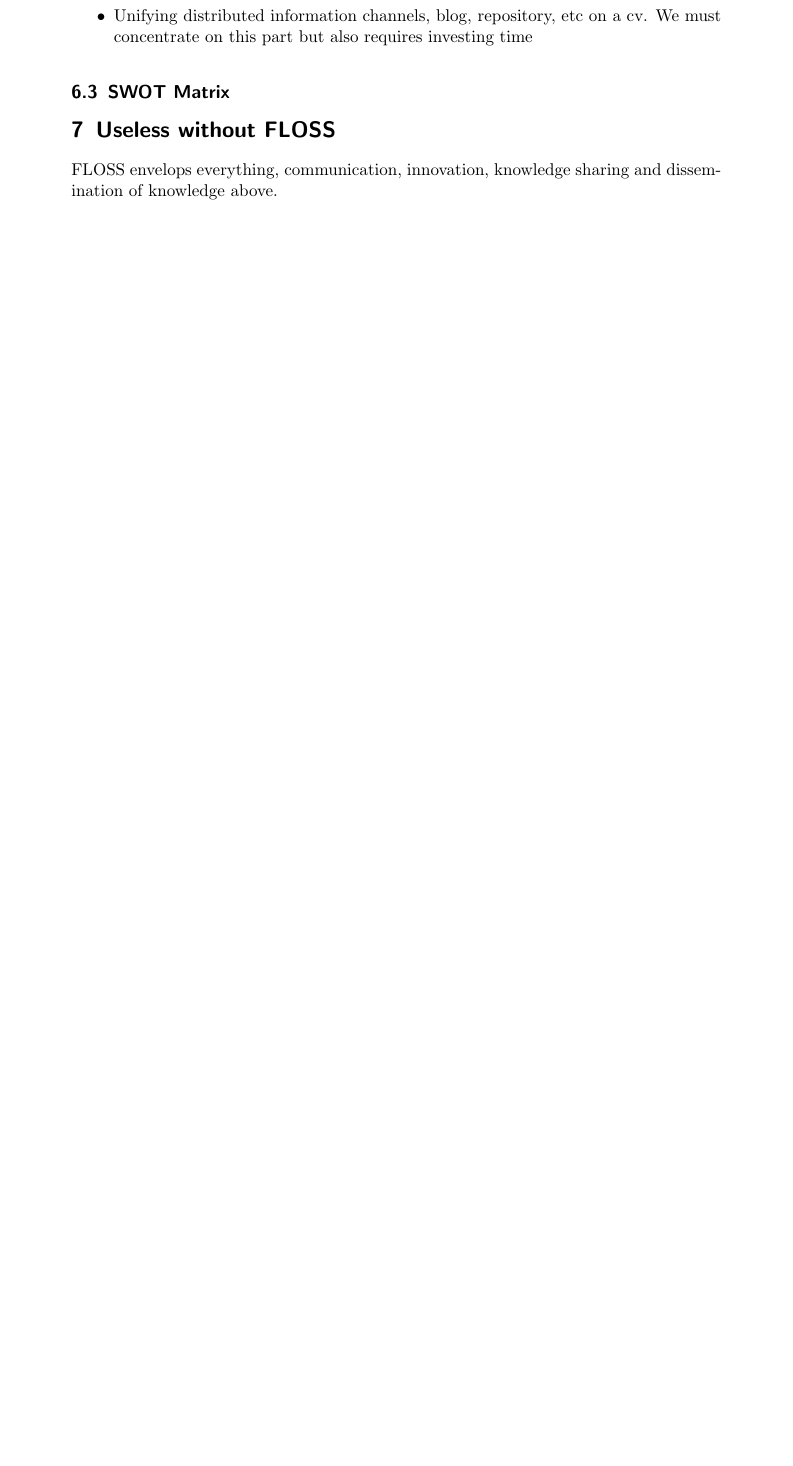
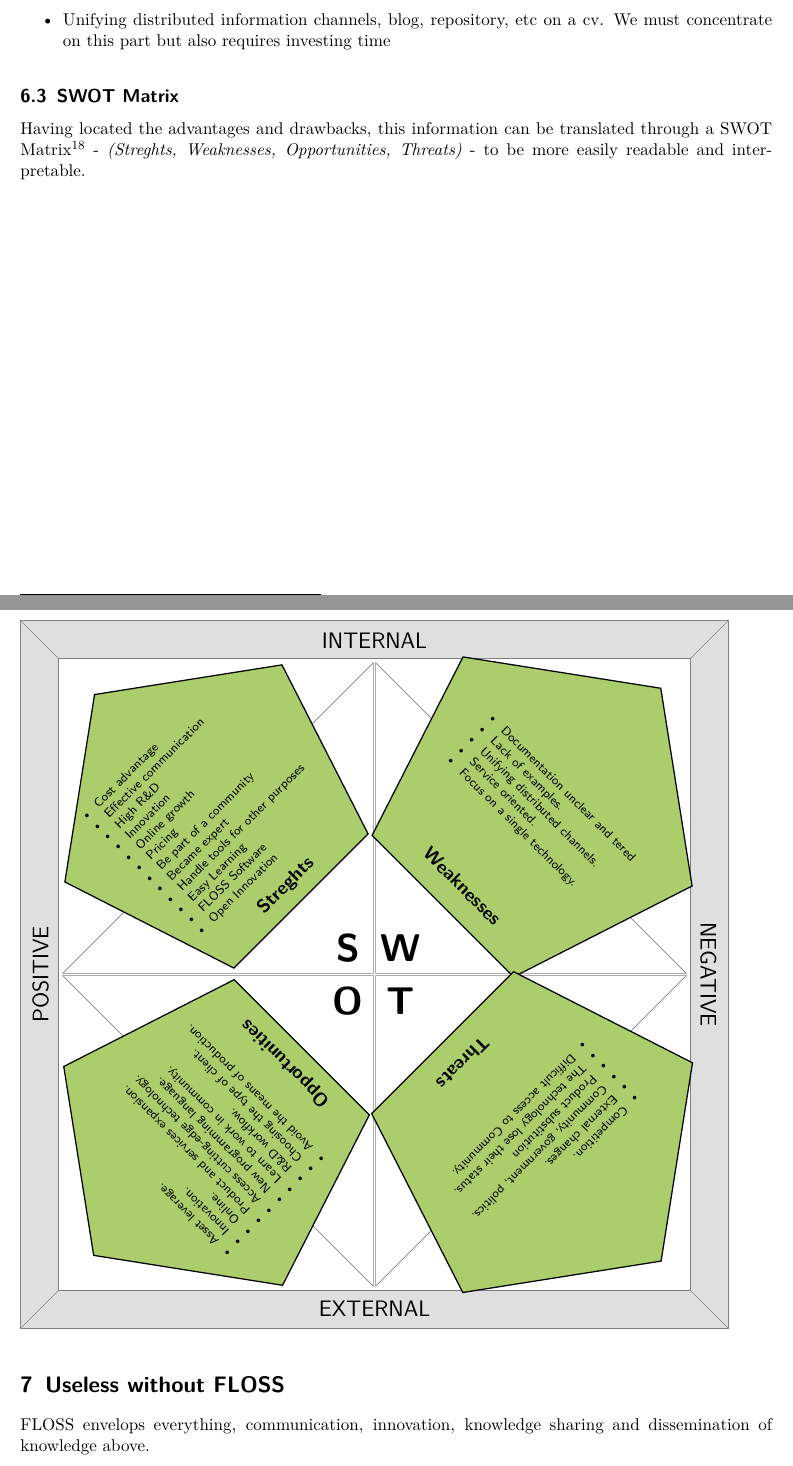
Before and after one commit to ricardogarfe/mswl-economic-aspects, a LaTeX document (reports/003-specific-report.tex): part of page 10 of 11 before the commit and two parts of pages 7 and 8 of 9 after it, the two joined at a grey line, cut so that both start at the same text, the shorter picture padded with empty space. Compiled offline with pdfLaTeX.

Commit message:
SWOT Matrix.

```diff
--- a/reports/003-specific-report.tex
+++ b/reports/003-specific-report.tex
@@ -5,6 +5,16 @@
 \usepackage{tabulary}
 \usepackage{float}
 \usepackage{eurosym}
+\usepackage[T1]{fontenc}
+\usepackage{selinput}
+\usepackage[margin=2cm]{geometry}
+\usepackage{enumitem,varwidth}
+\usepackage[svgnames]{xcolor}
+\usepackage{tikz}
+\usetikzlibrary{shapes.geometric}
+\usepackage{lmodern}
+
+\parindent0em
 
 \title{\textbf{Economic Aspects\\}}
 \subtitle{Specific Report}
@@ -188,6 +198,107 @@ This section of initiation can find all kinds of information on the Spring proje
 
 \subsection{SWOT Matrix}
 
+\par Having located the advantages and drawbacks, this information can be translated through a SWOT Matrix\footnote{http://www.swotmatrix.com/} - \emph{(Streghts, Weaknesses, Opportunities, Threats)} - to be more easily readable and interpretable.
+
+\begin{tikzpicture}[
+    pentagon/.style={%
+      shape=regular polygon,
+      regular polygon sides=5,
+      minimum size=7.3cm,
+      inner sep=-1mm,
+      draw,
+      fill=DarkSeaGreen!75!yellow
+    },
+    font=\scriptsize\sffamily,
+    thick
+]
+\filldraw[thin,gray,fill=gray!25] (-8,-8) rectangle (8,8);
+\filldraw[thin,gray,fill=white] (-7.15,-7.15) rectangle (7.15,7.15);
+\draw[thin,gray] (7.15,7.15)--(8,8) (-7.15,7.15)--(-8,8) (-7.15,-7.15)--(-8,-8) (7.15,-7.15)--(8,-8);
+
+% Streghts
+\draw[thin,gray] (-0.025,0.025)--(-7.05,0.025)--(-0.025,7.05)--cycle;
+\node[pentagon,rotate=45] at (-3.75,3.75) {
+  \begin{varwidth}{\linewidth}
+    \begin{itemize}[leftmargin=*,noitemsep]
+      \item Cost advantage
+      \item Effective communication
+      \item High R\&D
+      \item Innovation
+      \item Online growth
+      \item Pricing
+      \item Be part of a community
+      \item Became expert
+      \item Handle tools for other purposes
+      \item Easy Learning
+      \item FLOSS Software
+      \item Open Innovation
+    \end{itemize}
+  \end{varwidth}
+};
+\draw (-2,2) node[rotate=45] {\large\textbf{Streghts}};
+
+% Weaknesses
+\draw[thin,gray] (0.025,0.025)--(7.05,0.025)--(0.025,7.05)--cycle;
+\node[pentagon,rotate=-45] at (3.75,3.75) {
+  \begin{varwidth}{\linewidth}
+    \begin{itemize}[leftmargin=*,noitemsep]
+      \item Documentation unclear and tered
+      \item Lack of examples.
+      \item Unifying distributed channels.
+      \item Service oriented.
+      \item Focus on a single technology.
+    \end{itemize}
+  \end{varwidth}
+};
+\draw (2,2) node[rotate=-45] {\large\textbf{Weaknesses}};
+
+% Opportunities
+\draw[thin,gray] (-0.025,-0.025)--(-7.05,-0.025)--(-0.025,-7.05)--cycle;
+\node[pentagon,rotate=135] at (-3.75,-3.75) {
+  \begin{varwidth}{\linewidth}
+    \begin{itemize}[leftmargin=*,noitemsep]
+      \item Asset leverage.
+      \item Innovation.
+      \item Online.
+      \item Product and services expansion.
+      \item Access cutting-edge technology.
+      \item New programming language.
+      \item Learn to work in community.
+      \item R\&D workflow.
+      \item Choosing the type of client.
+      \item Avoid the means of production.
+    \end{itemize}
+  \end{varwidth}
+};
+\draw (-2,-2) node[rotate=135] {\large\textbf{Opportunities}};
+
+% Threats
+\draw[thin,gray] (0.025,-0.025)--(7.05,-0.025)--(0.025,-7.05)--cycle;
+\node[pentagon,rotate=-135] at (3.75,-3.75) {
+  \begin{varwidth}{\linewidth}
+    \begin{itemize}[leftmargin=*,noitemsep]
+      \item Competition.
+      \item External changes.
+      \item Community, government, politics.
+      \item Product substitution
+      \item The technology lose their status.
+      \item Difficult access to Community.
+    \end{itemize}
+  \end{varwidth}
+};
+\draw (2,-2) node[rotate=-135] {\large\textbf{Threats}};
+
+\draw(0,-7.55) node {\Large EXTERNAL};
+\draw(0,7.55) node {\Large INTERNAL};
+\draw(-7.55,0) node[rotate=90] {\Large POSITIVE};
+\draw(7.55,0) node[rotate=270] {\Large NEGATIVE};
+\draw(-0.6,0.6) node {\Huge\textbf{S}};
+\draw(0.6,0.6) node {\Huge\textbf{W}};
+\draw(-0.6,-0.6) node {\Huge\textbf{O}};
+\draw(0.6,-0.6) node {\Huge\textbf{T}};
+\end{tikzpicture}
+
 \section{Useless without FLOSS}
 
 \par FLOSS envelops everything, communication, innovation, knowledge sharing and dissemination of knowledge above.
```
Also changed, not shown: reports/003-specific-report.tex (2 more changed lines).
